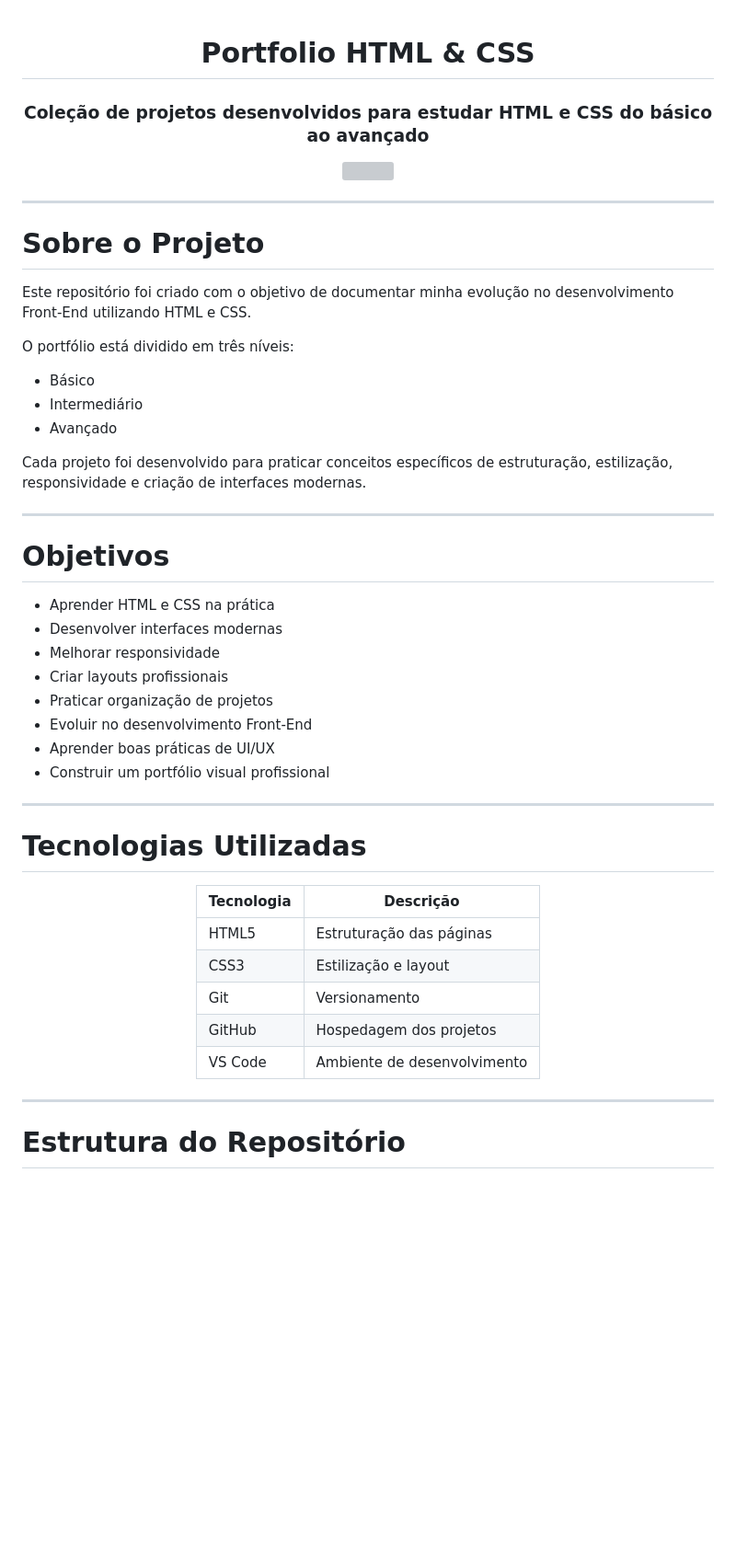
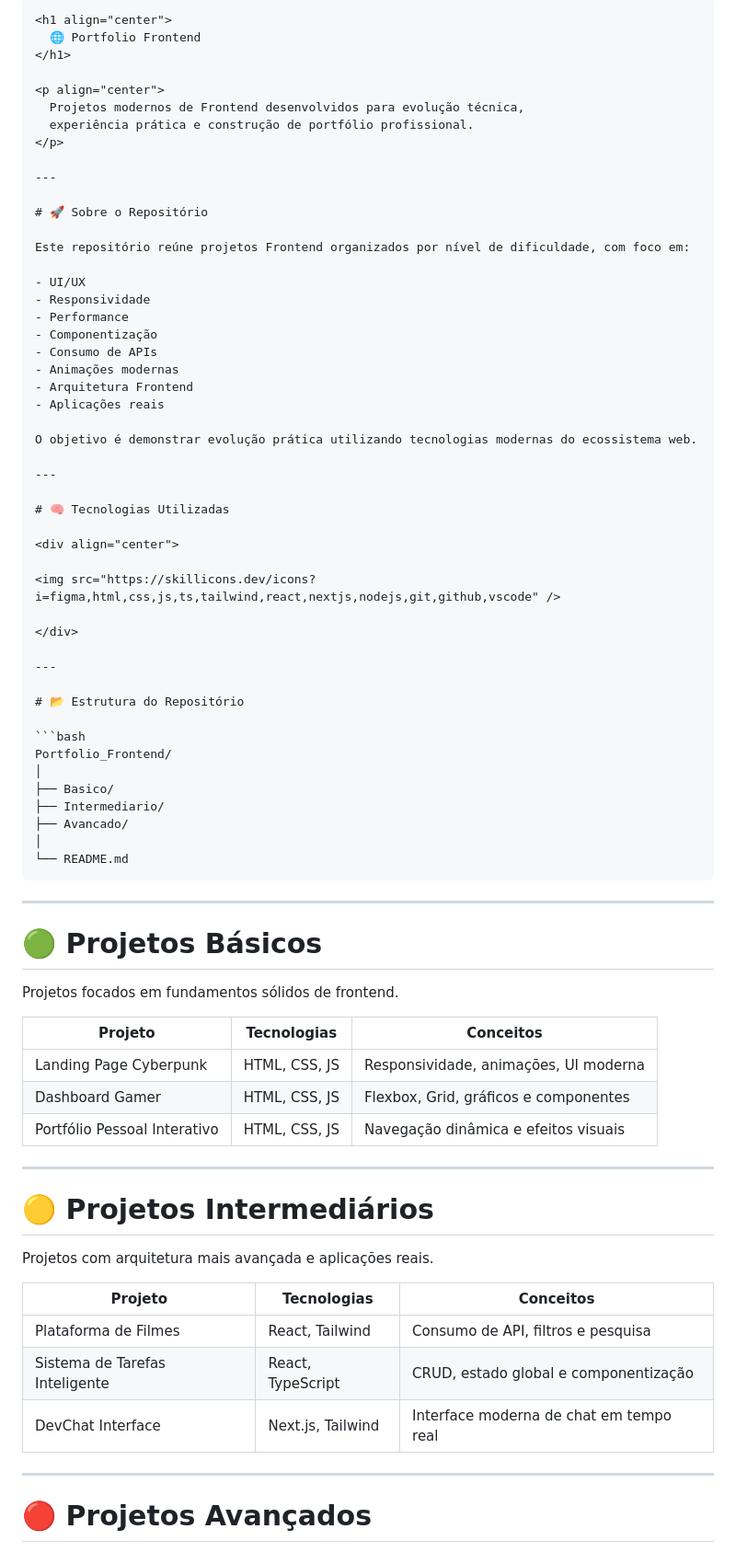
Before and after one commit to JonnyMarcus/Portifolio_Front-end, a Markdown page: README.md, the part around one of its changes. Shown at 92% size. GitHub-like rendering; blank space fills up the shorter version; grey boxes are pictures that could not be loaded.

`````diff
--- a/README.md
+++ b/README.md
@@ -1,57 +1,79 @@
+````md id="r5m8xv"
+<h1 align="center">
+  🌐 Portfolio Frontend
+</h1>
+
+<p align="center">
+  Projetos modernos de Frontend desenvolvidos para evolução técnica,
+  experiência prática e construção de portfólio profissional.
+</p>
+
+---
+
+# 🚀 Sobre o Repositório
+
+Este repositório reúne projetos Frontend organizados por nível de dificuldade, com foco em:
+
+- UI/UX
+- Responsividade
+- Performance
+- Componentização
+- Consumo de APIs
+- Animações modernas
+- Arquitetura Frontend
+- Aplicações reais
+
+O objetivo é demonstrar evolução prática utilizando tecnologias modernas do ecossistema web.
+
+---
+
+# 🧠 Tecnologias Utilizadas
 
 <div align="center">
 
-# Portfolio HTML & CSS
-
-### Coleção de projetos desenvolvidos para estudar HTML e CSS do básico ao avançado
-
-<img src="https://skillicons.dev/icons?i=html,css,vscode,git,github" />
+<img src="https://skillicons.dev/icons?i=figma,html,css,js,ts,tailwind,react,nextjs,nodejs,git,github,vscode" />
 
 </div>
 
 ---
 
-# Sobre o Projeto
+# 📂 Estrutura do Repositório
 
-Este repositório foi criado com o objetivo de documentar minha evolução no desenvolvimento Front-End utilizando HTML e CSS.
-
-O portfólio está dividido em três níveis:
-- Básico
-- Intermediário
-- Avançado
-
-Cada projeto foi desenvolvido para praticar conceitos específicos de estruturação, estilização, responsividade e criação de interfaces modernas.
+```bash
+Portfolio_Frontend/
+│
+├── Basico/
+├── Intermediario/
+├── Avancado/
+│
+└── README.md
+````
 
 ---
 
-# Objetivos
+# 🟢 Projetos Básicos
 
-- Aprender HTML e CSS na prática
-- Desenvolver interfaces modernas
-- Melhorar responsividade
-- Criar layouts profissionais
-- Praticar organização de projetos
-- Evoluir no desenvolvimento Front-End
-- Aprender boas práticas de UI/UX
-- Construir um portfólio visual profissional
+Projetos focados em fundamentos sólidos de frontend.
+
+| Projeto                      | Tecnologias   | Conceitos                             |
+| ---------------------------- | ------------- | ------------------------------------- |
+| Landing Page Cyberpunk       | HTML, CSS, JS | Responsividade, animações, UI moderna |
+| Dashboard Gamer              | HTML, CSS, JS | Flexbox, Grid, gráficos e componentes |
+| Portfólio Pessoal Interativo | HTML, CSS, JS | Navegação dinâmica e efeitos visuais  |
 
 ---
 
-# Tecnologias Utilizadas
+# 🟡 Projetos Intermediários
 
-<div align="center">
+Projetos com arquitetura mais avançada e aplicações reais.
 
-| Tecnologia | Descrição |
-|---|---|
-| HTML5 | Estruturação das páginas |
-| CSS3 | Estilização e layout |
-| Git | Versionamento |
-| GitHub | Hospedagem dos projetos |
-| VS Code | Ambiente de desenvolvimento |
-
-</div>
+| Projeto                        | Tecnologias       | Conceitos                               |
+| ------------------------------ | ----------------- | --------------------------------------- |
+| Plataforma de Filmes           | React, Tailwind   | Consumo de API, filtros e pesquisa      |
+| Sistema de Tarefas Inteligente | React, TypeScript | CRUD, estado global e componentização   |
+| DevChat Interface              | Next.js, Tailwind | Interface moderna de chat em tempo real |
 
 ---
 
-# Estrutura do Repositório
+# 🔴 Projetos Avançados
 
`````
Also changed, not shown: other parts of README.md (+26 -186 lines).
